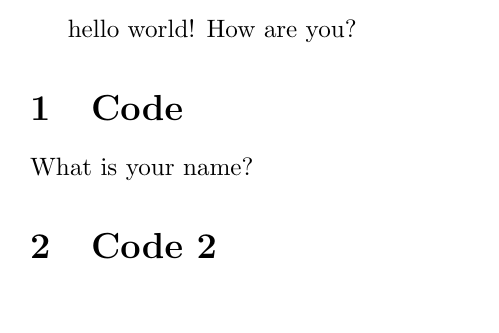
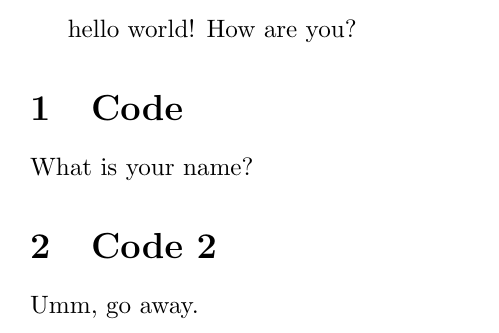
Before and after one commit to ml14je/LaTeX, a LaTeX document (helloworld.tex): part of the page, cut so that both start at the same text. Compiled offline with pdfLaTeX.

Commit message:
Update helloworld.tex
add text to second section.

```diff
--- a/helloworld.tex
+++ b/helloworld.tex
@@ -6,4 +6,5 @@
     \section{Code}
     What is your name?
     \section{Code 2}
+    Umm, go away.
 \end{document}
```
